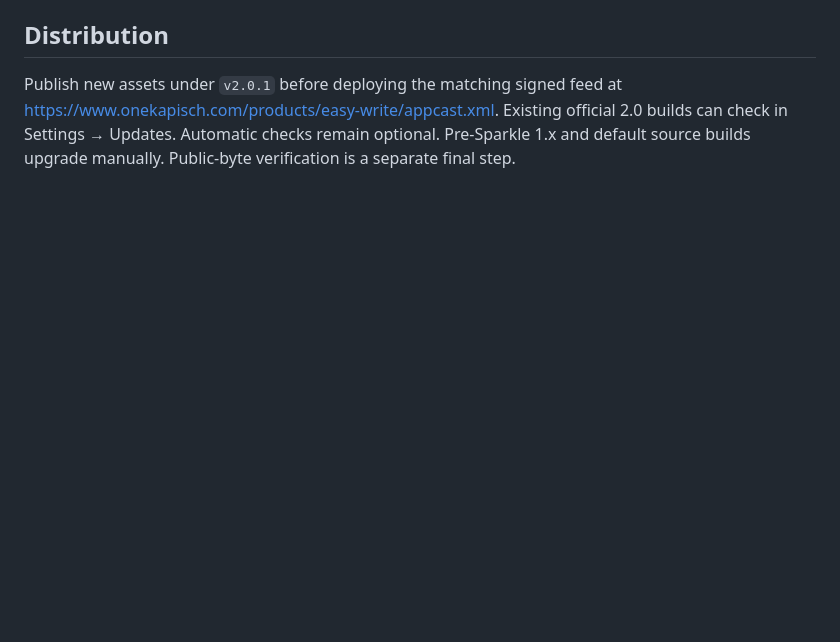
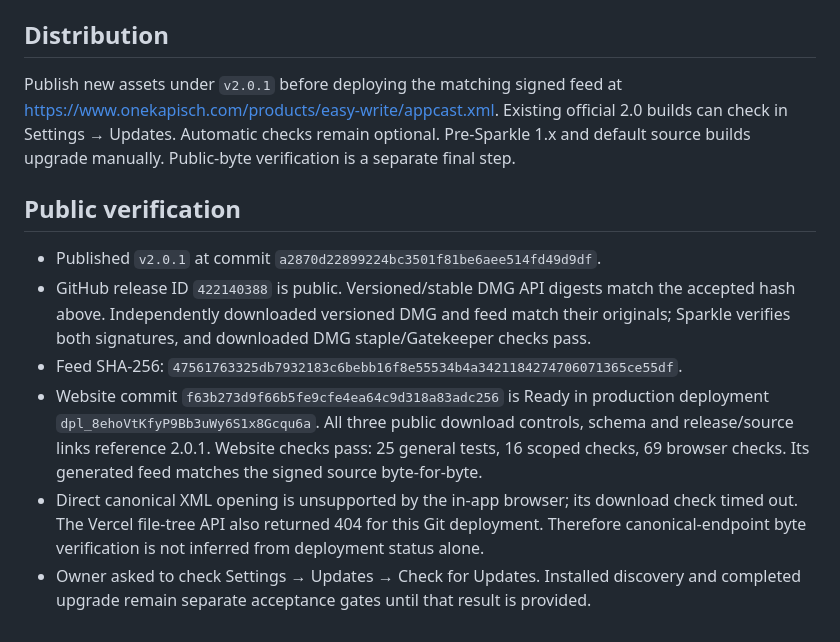
Before and after one commit to onekapisch/easy-write, a Markdown page: docs/notarization-2.0.1-build27.md, the part around the change. GitHub-like rendering; blank space fills up the shorter version.

Commit message:
docs(release): record 2.0.1 publication and remaining acceptance

```diff
--- a/docs/notarization-2.0.1-build27.md
+++ b/docs/notarization-2.0.1-build27.md
@@ -56,3 +56,20 @@ Publish new assets under `v2.0.1` before deploying the matching signed feed at
 https://www.onekapisch.com/products/easy-write/appcast.xml. Existing official 2.0 builds
 can check in Settings → Updates. Automatic checks remain optional. Pre-Sparkle 1.x and
 default source builds upgrade manually. Public-byte verification is a separate final step.
+
+## Public verification
+
+- Published `v2.0.1` at commit `a2870d22899224bc3501f81be6aee514fd49d9df`.
+- GitHub release ID `422140388` is public. Versioned/stable DMG API digests match the
+  accepted hash above. Independently downloaded versioned DMG and feed match their originals;
+  Sparkle verifies both signatures, and downloaded DMG staple/Gatekeeper checks pass.
+- Feed SHA-256: `47561763325db7932183c6bebb16f8e55534b4a3421184274706071365ce55df`.
+- Website commit `f63b273d9f66b5fe9cfe4ea64c9d318a83adc256` is Ready in production deployment
+  `dpl_8ehoVtKfyP9Bb3uWy6S1x8Gcqu6a`. All three public download controls, schema and
+  release/source links reference 2.0.1. Website checks pass: 25 general tests, 16 scoped
+  checks, 69 browser checks. Its generated feed matches the signed source byte-for-byte.
+- Direct canonical XML opening is unsupported by the in-app browser; its download check
+  timed out. The Vercel file-tree API also returned 404 for this Git deployment. Therefore
+  canonical-endpoint byte verification is not inferred from deployment status alone.
+- Owner asked to check Settings → Updates → Check for Updates. Installed discovery and
+  completed upgrade remain separate acceptance gates until that result is provided.
```
Also changed, not shown: CHANGELOG.md (+6 -0 lines), TODO.md (+4 -1 lines).
